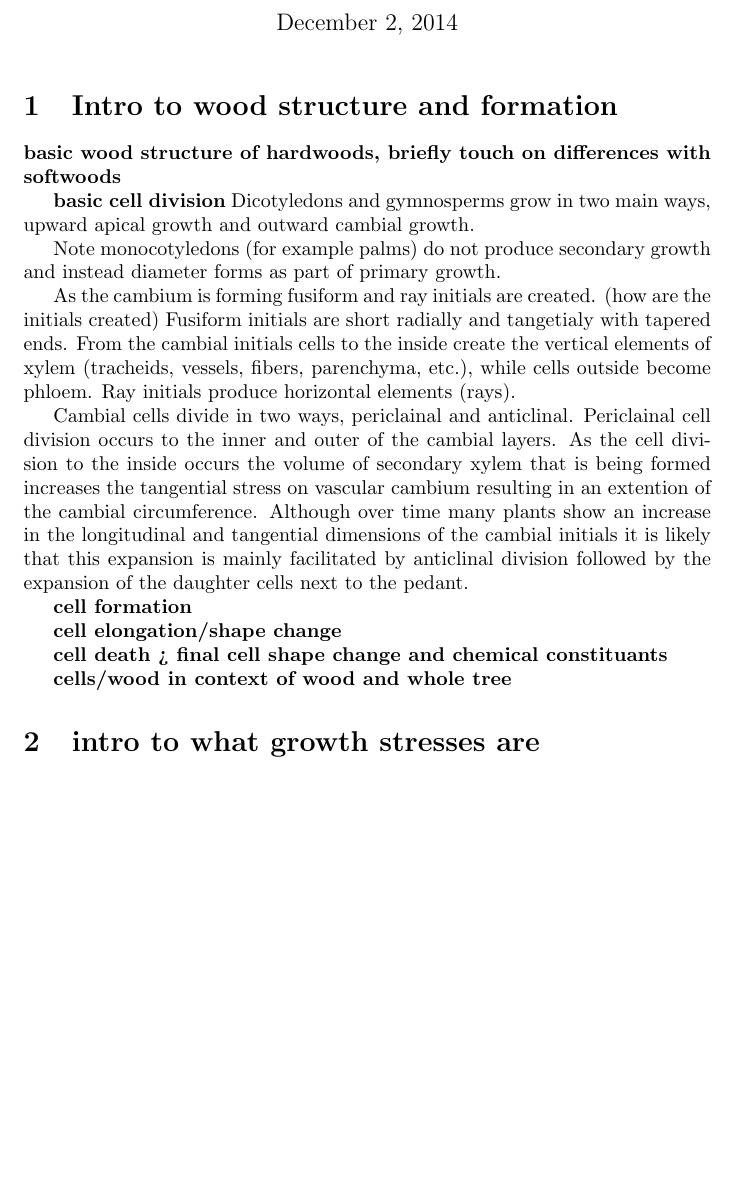
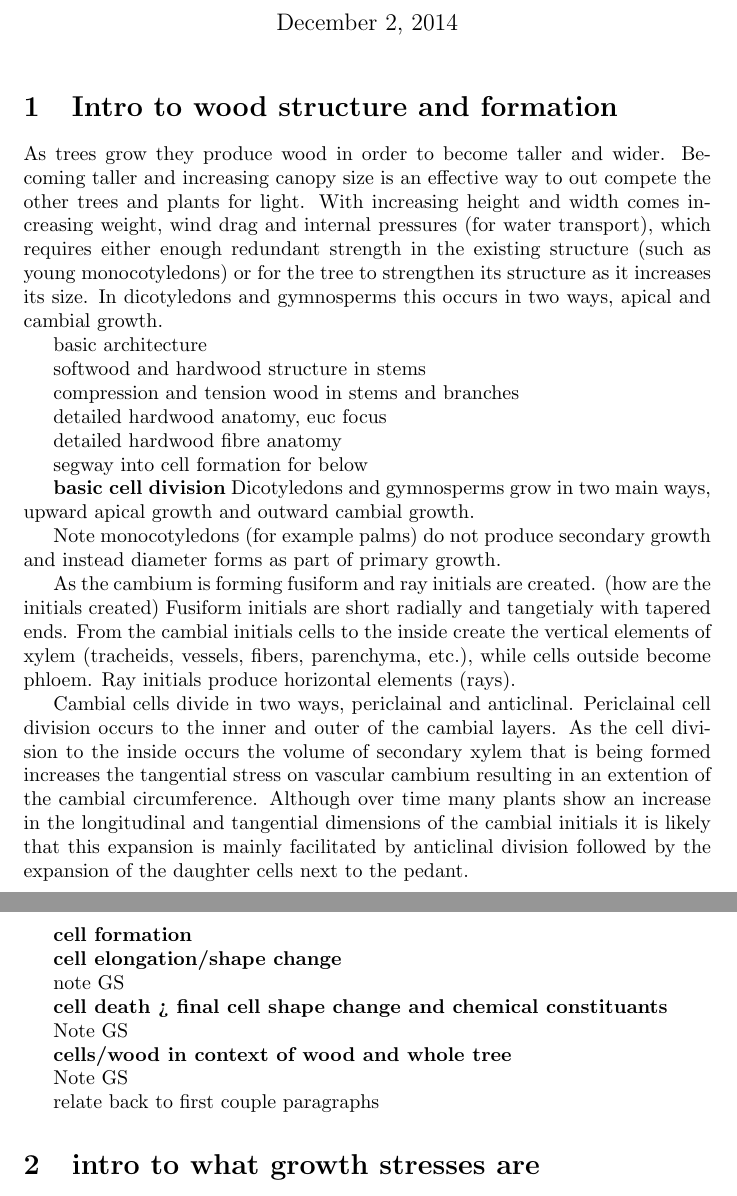
Before and after one commit to ntd14/proposal, a LaTeX document (proposal.tex): part of page 1 of 4 before the commit and two parts of pages 1 and 2 of 5 after it, the two joined at a grey line, cut so that both start at the same text, the shorter picture padded with empty space. Compiled offline with pdfLaTeX.

Commit message:
added into para

```diff
--- a/proposal.tex
+++ b/proposal.tex
@@ -28,7 +28,25 @@
 \maketitle
 
 \section{Intro to wood structure and formation}
-\textbf{basic wood structure of hardwoods, briefly touch on differences with softwoods}
+As trees grow they produce wood in order to become taller and wider. Becoming
+taller and increasing canopy size is an effective way to out compete the other
+trees and plants for light. With increasing height and width comes increasing
+weight, wind drag and internal pressures (for water transport), which requires
+either enough redundant strength in the existing structure (such as young monocotyledons) or
+for the tree to strengthen its structure as it increases its size. In
+dicotyledons and gymnosperms this occurs in two ways, apical and cambial growth.
+
+basic architecture
+
+softwood and hardwood structure in stems
+
+compression and tension wood in stems and branches
+
+detailed hardwood anatomy, euc focus
+
+detailed hardwood fibre anatomy
+
+segway into cell formation for below
 
 \textbf{basic cell division}
 Dicotyledons and gymnosperms grow in two main ways, upward apical growth and
@@ -57,11 +75,17 @@ by the expansion of the daughter cells next to the pedant.
 
 \textbf{cell elongation/shape change}
 
+note GS
+
 \textbf{cell death > final cell shape change and chemical constituants}
+
+Note GS
 
 \textbf{cells/wood in context of wood and whole tree}
 
+Note GS
 
+relate back to first couple paragraphs
 
 
 \section{intro to what growth stresses are}
```
Also changed, not shown: proposal.pdf, proposal.tex (5 more changed lines), 4 other files.
